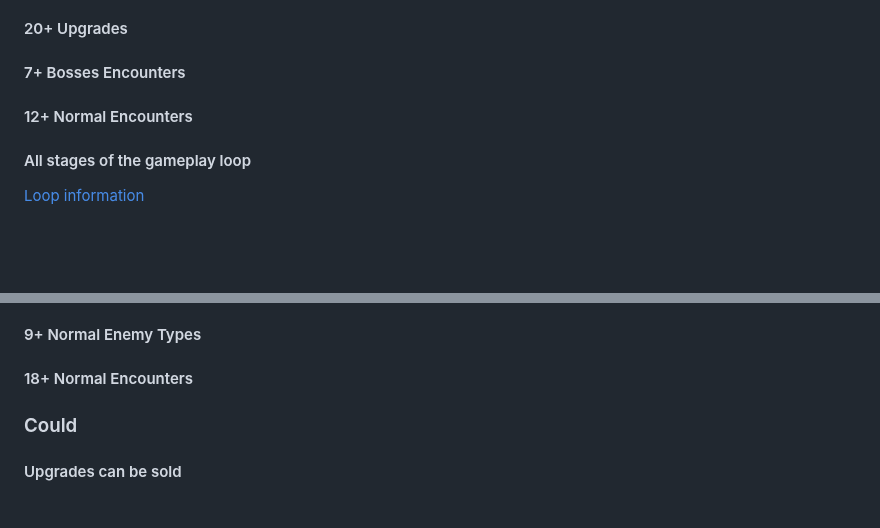
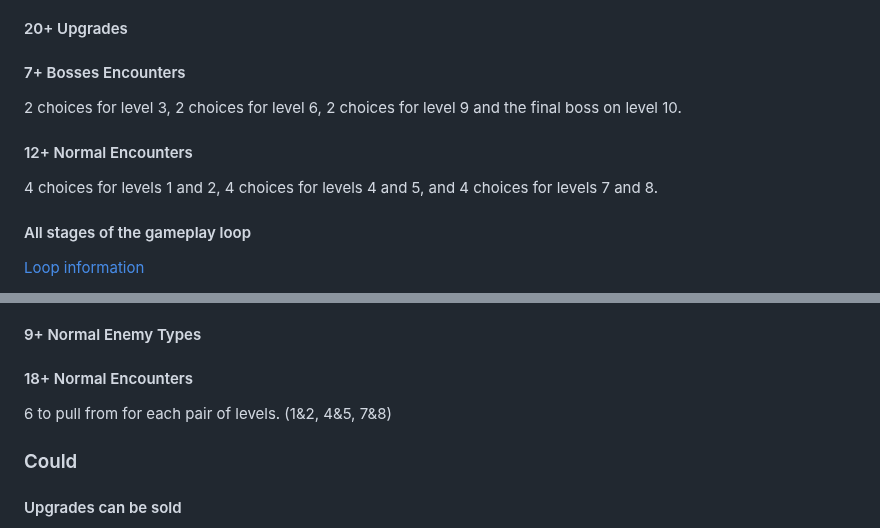
Before and after one commit to AtlasICL/com2020, a Markdown page: meetings/Requirements.md, 2 parts joined by grey strips. GitHub-like rendering; blank space fills up the shorter version.

Commit message:
Finalized requirements and implementation plan

```diff
--- a/meetings/Requirements.md
+++ b/meetings/Requirements.md
@@ -482,7 +482,9 @@ The java application should validate and write them to a JSON file ([Specificati
 [More information](#magic-is-used-to-fuel-high-power-abilities)
 #### 20+ Upgrades
 #### 7+ Bosses Encounters
+2 choices for level 3, 2 choices for level 6, 2 choices for level 9 and the final boss on level 10.
 #### 12+ Normal Encounters
+4 choices for levels 1 and 2, 4 choices for levels 4 and 5, and 4 choices for levels 7 and 8.
 #### All stages of the gameplay loop
 [Loop information](#the-game-should-have-the-gameplay-loop-described-below)
 
@@ -555,6 +557,7 @@ The java application should validate and write them to a JSON file ([Specificati
 [Events](#telemetry-events-including-the-specified-fields)
 #### 9+ Normal Enemy Types
 #### 18+ Normal Encounters
+6 to pull from for each pair of levels. (1&2, 4&5, 7&8)
 ### Could
 #### Upgrades can be sold
 [More information](#upgrades-are-purchasable-in-the-shop-and-can-be-sold-for-coins)
```
